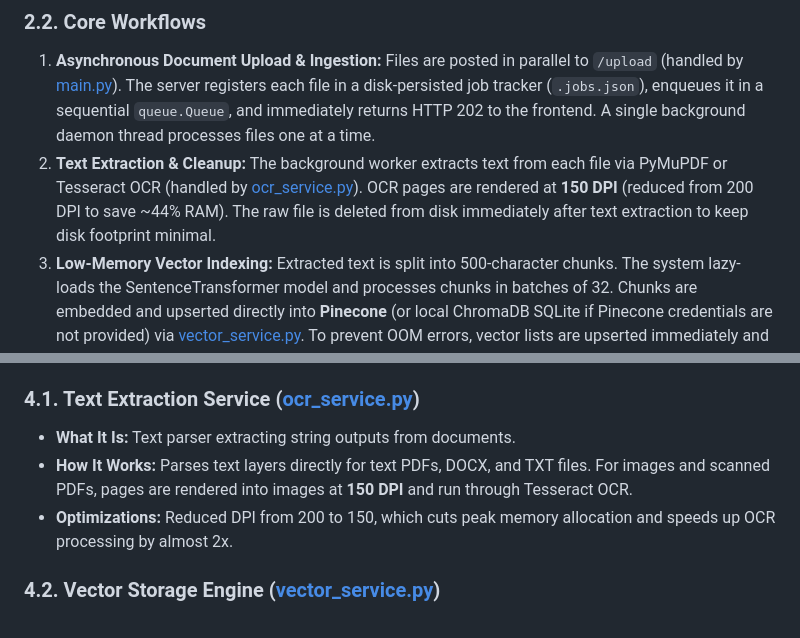
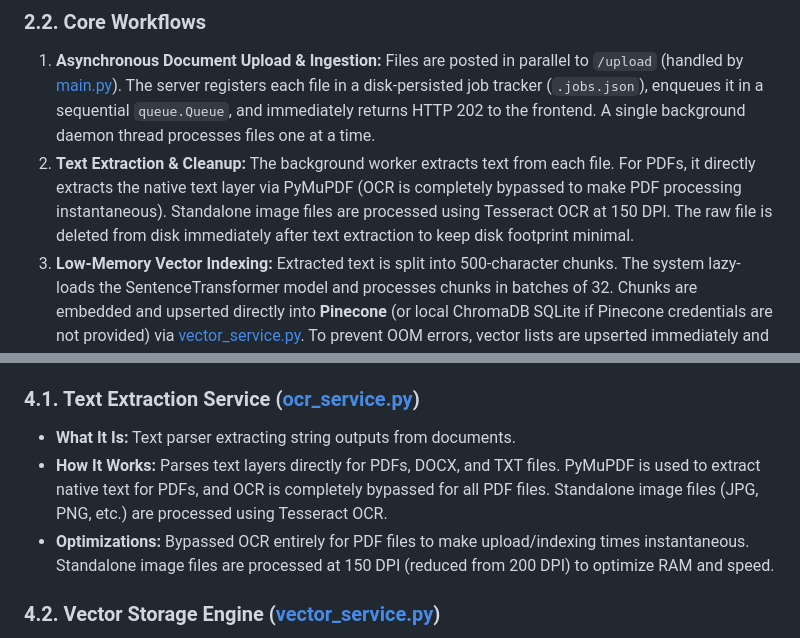
Before and after one commit to sakshamsaxena22/Semantic-Search-System, a Markdown page: docs/documentation.md, 2 parts joined by grey strips. Drawn GitHub-style.

Commit message:
docs: update documentation.md to reflect PDF OCR bypass

```diff
--- a/docs/documentation.md
+++ b/docs/documentation.md
@@ -88,7 +88,7 @@ The **Semantic Search System** resolves organizational challenges associated wit
 1. **Asynchronous Document Upload & Ingestion:**
    Files are posted in parallel to `/upload` (handled by [main.py](file:///d:/SemanticSearchSystem/backend/app/main.py)). The server registers each file in a disk-persisted job tracker (`.jobs.json`), enqueues it in a sequential `queue.Queue`, and immediately returns HTTP 202 to the frontend. A single background daemon thread processes files one at a time.
 2. **Text Extraction & Cleanup:**
-   The background worker extracts text from each file via PyMuPDF or Tesseract OCR (handled by [ocr_service.py](file:///d:/SemanticSearchSystem/backend/app/services/ocr_service.py)). OCR pages are rendered at **150 DPI** (reduced from 200 DPI to save ~44% RAM). The raw file is deleted from disk immediately after text extraction to keep disk footprint minimal.
+   The background worker extracts text from each file. For PDFs, it directly extracts the native text layer via PyMuPDF (OCR is completely bypassed to make PDF processing instantaneous). Standalone image files are processed using Tesseract OCR at 150 DPI. The raw file is deleted from disk immediately after text extraction to keep disk footprint minimal.
 3. **Low-Memory Vector Indexing:**
    Extracted text is split into 500-character chunks. The system lazy-loads the SentenceTransformer model and processes chunks in batches of 32. Chunks are embedded and upserted directly into **Pinecone** (or local ChromaDB SQLite if Pinecone credentials are not provided) via [vector_service.py](file:///d:/SemanticSearchSystem/backend/app/services/vector_service.py). To prevent OOM errors, vector lists are upserted immediately and garbage-collected, and Graph RAG ingestion (`knowledge_graph.add_document()`) is bypassed during file upload.
 4. **Graph-Augmented Query Retrieval (Graph RAG):**
@@ -135,8 +135,8 @@ graph TD
 
 ### 4.1. Text Extraction Service ([ocr_service.py](file:///d:/SemanticSearchSystem/backend/app/services/ocr_service.py))
 * **What It Is:** Text parser extracting string outputs from documents.
-* **How It Works:** Parses text layers directly for text PDFs, DOCX, and TXT files. For images and scanned PDFs, pages are rendered into images at **150 DPI** and run through Tesseract OCR.
-* **Optimizations:** Reduced DPI from 200 to 150, which cuts peak memory allocation and speeds up OCR processing by almost 2x.
+* **How It Works:** Parses text layers directly for PDFs, DOCX, and TXT files. PyMuPDF is used to extract native text for PDFs, and OCR is completely bypassed for all PDF files. Standalone image files (JPG, PNG, etc.) are processed using Tesseract OCR.
+* **Optimizations:** Bypassed OCR entirely for PDF files to make upload/indexing times instantaneous. Standalone image files are processed at 150 DPI (reduced from 200 DPI) to optimize RAM and speed.
 
 ### 4.2. Vector Storage Engine ([vector_service.py](file:///d:/SemanticSearchSystem/backend/app/services/vector_service.py))
 * **What It Is:** Vector store interface managing semantic search operations.
```
